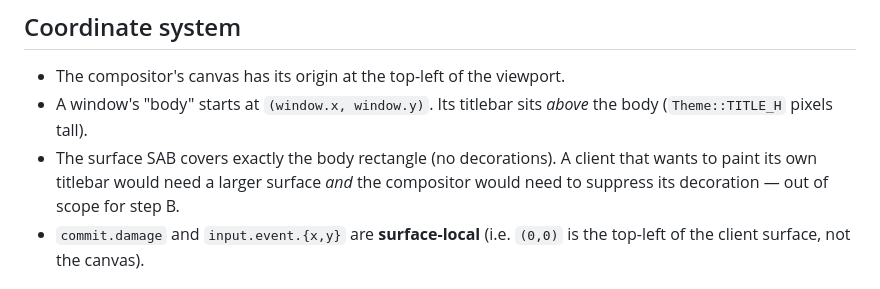
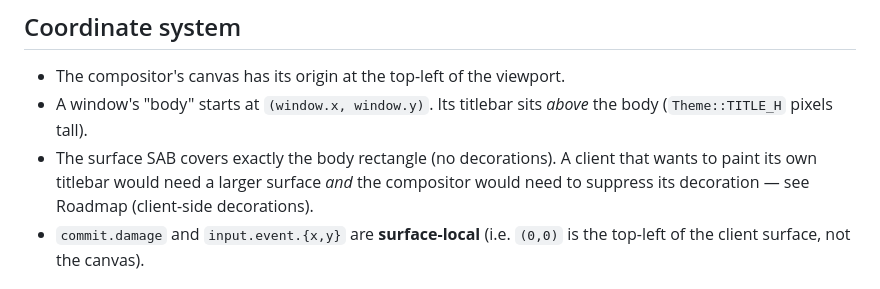
Before and after one commit to wasmdesk/wasmbox, a Markdown page: docs/protocol.md, the part around the change. Drawn GitHub-style.

Commit message:
docs(protocol): drop the last stale 'step B' reference (CSD → Roadmap)
Co-Authored-By: Claude Opus 4.8 <noreply@anthropic.com>

```diff
--- a/docs/protocol.md
+++ b/docs/protocol.md
@@ -217,8 +217,8 @@ Sent once. After this the worker may shut itself down (`self.close()`).
   *above* the body (`Theme::TITLE_H` pixels tall).
 * The surface SAB covers exactly the body rectangle (no decorations). A
   client that wants to paint its own titlebar would need a larger surface
-  *and* the compositor would need to suppress its decoration — out of scope
-  for step B.
+  *and* the compositor would need to suppress its decoration — see
+  Roadmap (client-side decorations).
 * `commit.damage` and `input.event.{x,y}` are **surface-local** (i.e.
   `(0,0)` is the top-left of the client surface, not the canvas).
 
```
